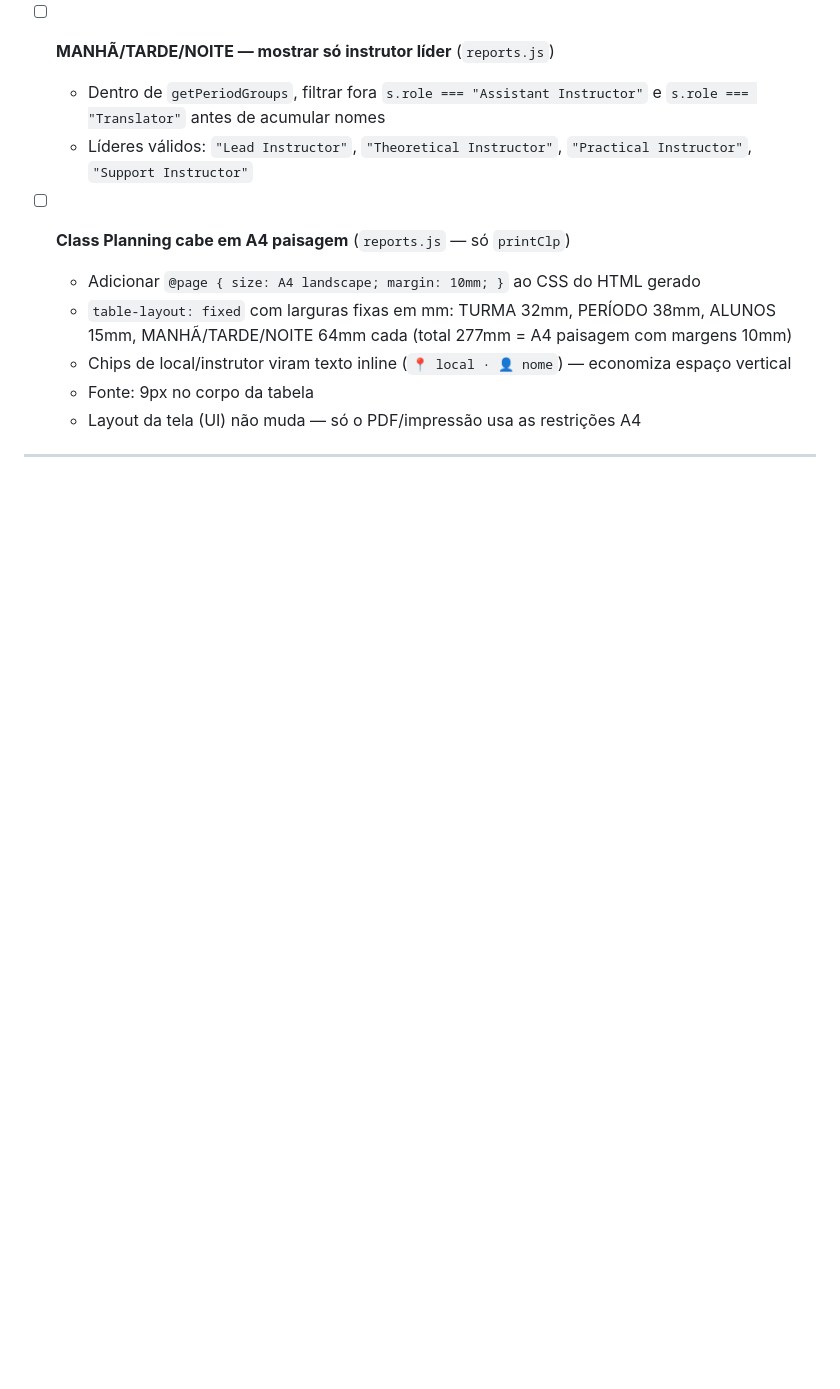
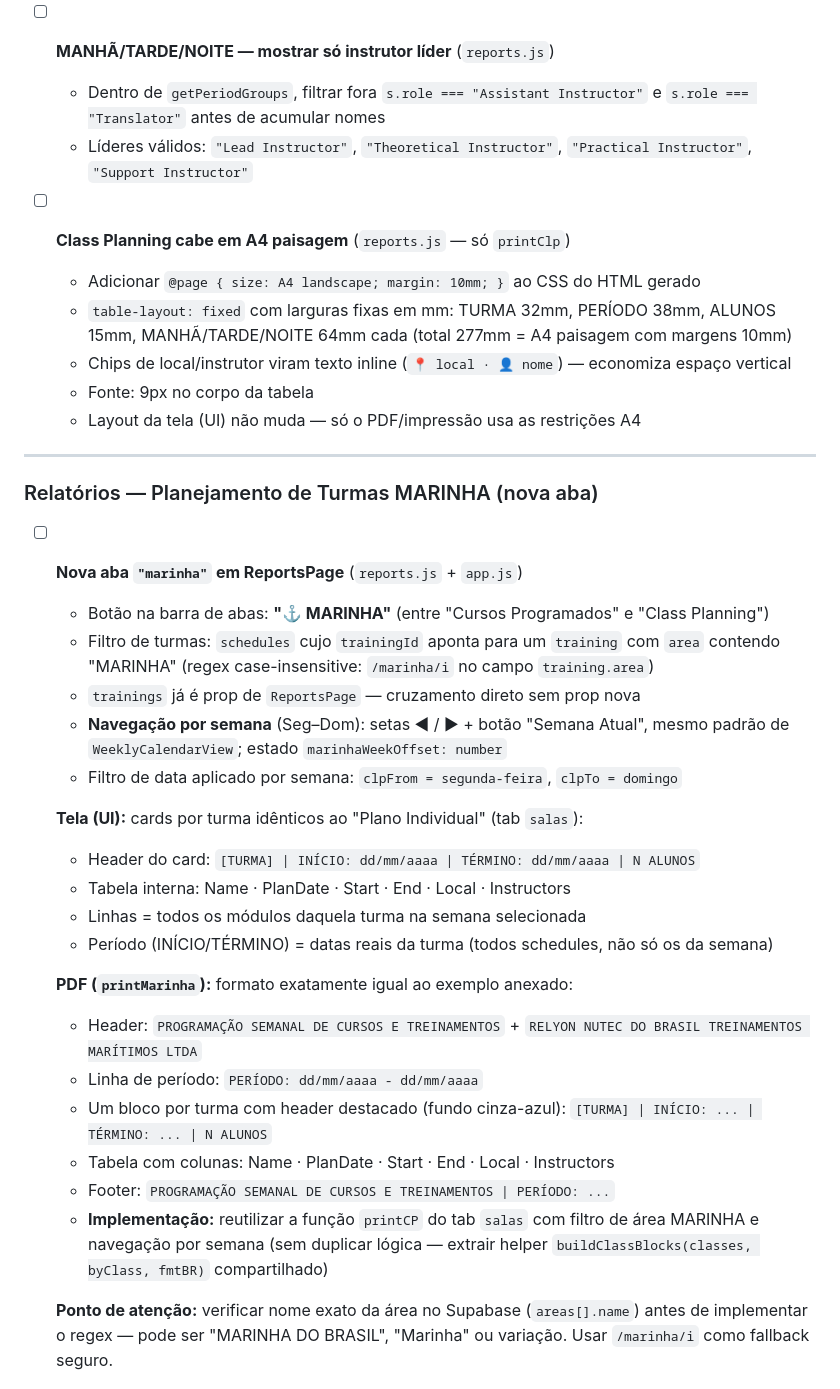
Before and after one commit to relyon360mfrc/relyon360, a Markdown page: TASKS.md, the part around one of its changes. GitHub-like rendering; blank space fills up the shorter version.

```diff
--- a/TASKS.md
+++ b/TASKS.md
@@ -310,3 +310,28 @@
 
 ---
 
+### Relatórios — Planejamento de Turmas MARINHA (nova aba)
+
+- [ ] **Nova aba `"marinha"` em ReportsPage** (`reports.js` + `app.js`)
+  - Botão na barra de abas: **"⚓ MARINHA"** (entre "Cursos Programados" e "Class Planning")
+  - Filtro de turmas: `schedules` cujo `trainingId` aponta para um `training` com `area` contendo "MARINHA" (regex case-insensitive: `/marinha/i` no campo `training.area`)
+  - `trainings` já é prop de `ReportsPage` — cruzamento direto sem prop nova
+  - **Navegação por semana** (Seg–Dom): setas ◀ / ▶ + botão "Semana Atual", mesmo padrão de `WeeklyCalendarView`; estado `marinhaWeekOffset: number`
+  - Filtro de data aplicado por semana: `clpFrom = segunda-feira`, `clpTo = domingo`
+
+  **Tela (UI):** cards por turma idênticos ao "Plano Individual" (tab `salas`):
+  - Header do card: `[TURMA] | INÍCIO: dd/mm/aaaa | TÉRMINO: dd/mm/aaaa | N ALUNOS`
+  - Tabela interna: Name · PlanDate · Start · End · Local · Instructors
+  - Linhas = todos os módulos daquela turma na semana selecionada
+  - Período (INÍCIO/TÉRMINO) = datas reais da turma (todos schedules, não só os da semana)
+
+  **PDF (`printMarinha`):** formato exatamente igual ao exemplo anexado:
+  - Header: `PROGRAMAÇÃO SEMANAL DE CURSOS E TREINAMENTOS` + `RELYON NUTEC DO BRASIL TREINAMENTOS MARÍTIMOS LTDA`
+  - Linha de período: `PERÍODO: dd/mm/aaaa - dd/mm/aaaa`
+  - Um bloco por turma com header destacado (fundo cinza-azul): `[TURMA] | INÍCIO: ... | TÉRMINO: ... | N ALUNOS`
+  - Tabela com colunas: Name · PlanDate · Start · End · Local · Instructors
+  - Footer: `PROGRAMAÇÃO SEMANAL DE CURSOS E TREINAMENTOS | PERÍODO: ...`
+  - **Implementação:** reutilizar a função `printCP` do tab `salas` com filtro de área MARINHA e navegação por semana (sem duplicar lógica — extrair helper `buildClassBlocks(classes, byClass, fmtBR)` compartilhado)
+
+  **Ponto de atenção:** verificar nome exato da área no Supabase (`areas[].name`) antes de implementar o regex — pode ser "MARINHA DO BRASIL", "Marinha" ou variação. Usar `/marinha/i` como fallback seguro.
+
```
Also changed, not shown: other parts of TASKS.md (+28 -0 lines).
